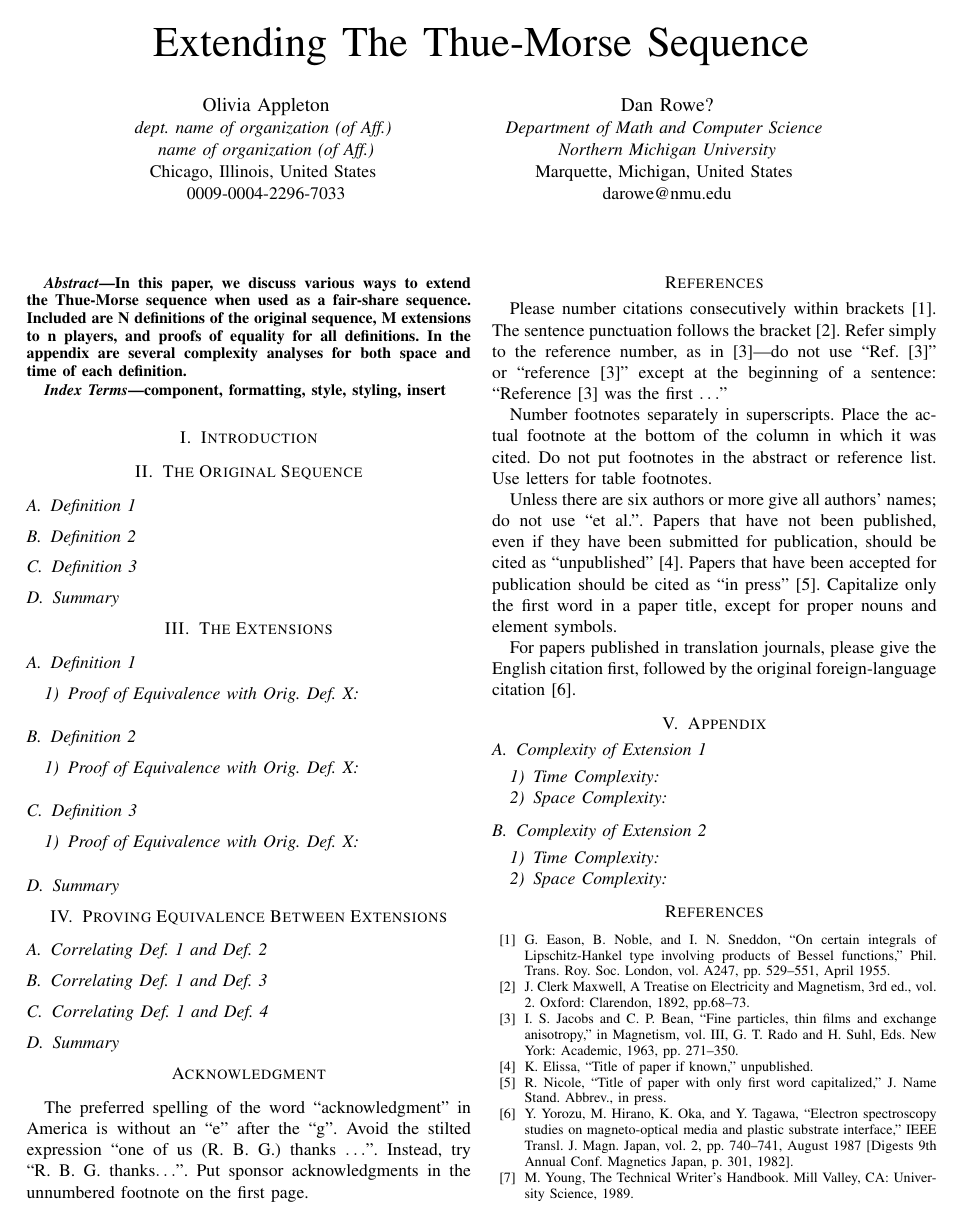
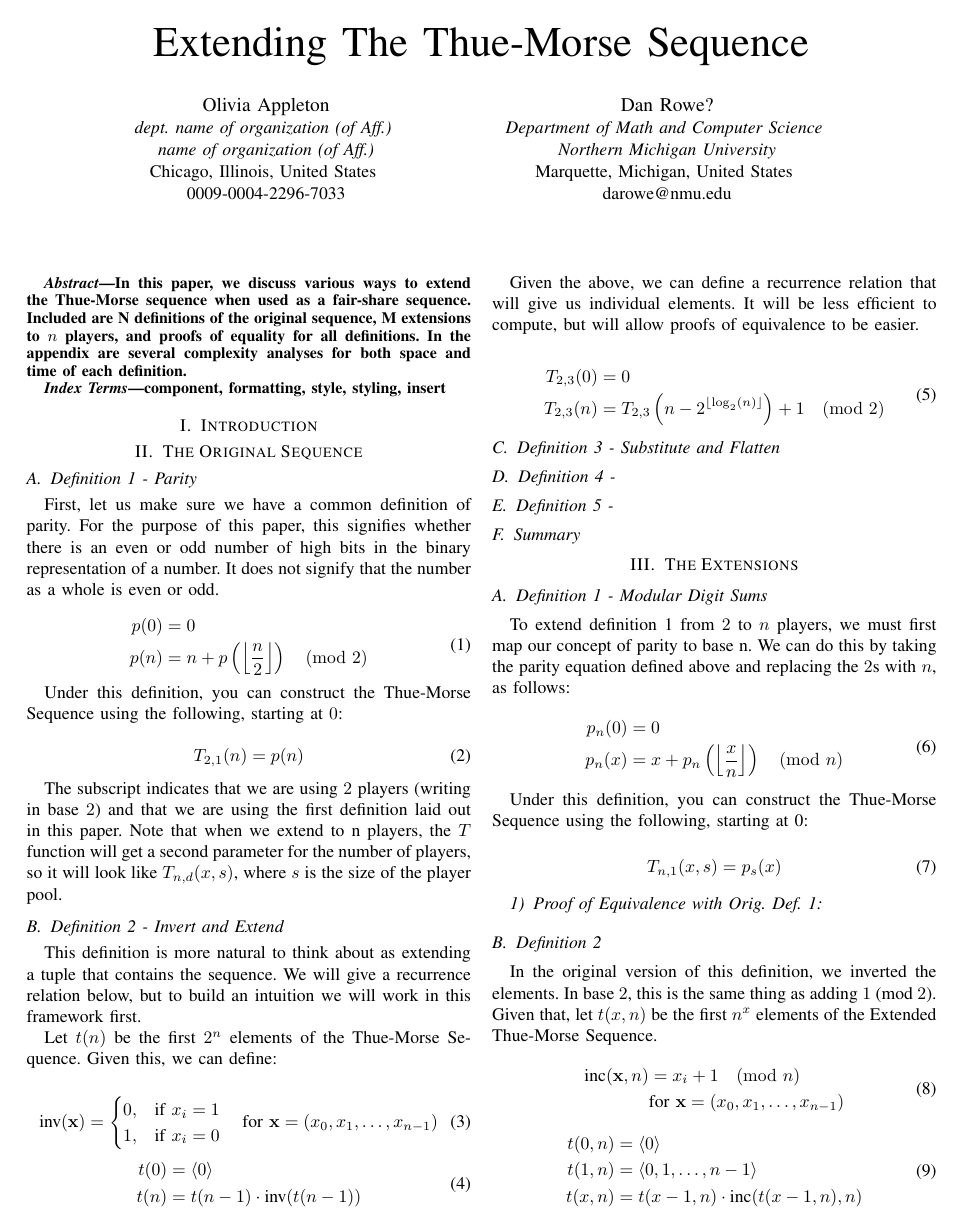
Before and after one commit to LivInTheLookingGlass/Thue-Morse, a LaTeX paper (src/main.tex, which reads src/macros.tex): page 1 of 2. Compiled offline with pdfLaTeX; a missing font is replaced by an installed copy or a similar font; a LaTeX package or settings file that is missing is left out.

Commit message:
Update with new definitions

```diff
--- /dev/null
+++ b/src/macros.tex
@@ -0,0 +1,8 @@
+% Define a macro for the floor function
+\newcommand{\floor}[1]{\left\lfloor #1 \right\rfloor}
+
+% Define a macro for the ceiling function
+\newcommand{\ceil}[1]{\left\lceil #1 \right\rceil}
+
+% Define a macro for a tuple using angled brackets
+\newcommand{\tuple}[1]{\langle #1 \rangle}
--- a/src/conference_101719.tex
+++ b/src/main.tex
@@ -9,6 +9,8 @@
 \usepackage{xcolor}
 \def\BibTeX{{\rm B\kern-.05em{\sc i\kern-.025em b}\kern-.08em
     T\kern-.1667em\lower.7ex\hbox{E}\kern-.125emX}}
+\input{macros}
+
 \begin{document}
 
 \title{Extending The Thue-Morse Sequence}
@@ -40,20 +42,94 @@ component, formatting, style, styling, insert
 
 \section{The Original Sequence}
 
-\subsection{Definition 1}
+\subsection{Definition 1 - Parity}
 
-\subsection{Definition 2}
+First, let us make sure we have a common definition of parity. For the purpose of this paper, this signifies whether there is an even or odd number of high bits in the binary representation of a number. It does not signify that the number as a whole is even or odd.
 
-\subsection{Definition 3}
+\begin{equation}
+    \begin{aligned}
+        p(0) &= 0 \\
+        p(n) &= n + p\left(\floor{\dfrac{n}{2}}\right) \pmod{2}
+    \end{aligned}
+\end{equation}
+
+Under this definition, you can construct the Thue-Morse Sequence using the following, starting at $0$:
+
+\begin{equation}
+    T_{2,1}(n) = p(n)
+\end{equation}
+
+The subscript indicates that we are using $2$ players (writing in base $2$) and that we are using the first definition laid out in this paper. Note that when we extend to n players, the $T$ function will get a second parameter for the number of players, so it will look like $T_{n,d}(x, s)$, where $s$ is the size of the player pool.
+
+\subsection{Definition 2 - Invert and Extend}
+
+This definition is more natural to think about as extending a tuple that contains the sequence. We will give a recurrence relation below, but to build an intuition we will work in this framework first.
+
+Let $t(n)$ be the first $2^n$ elements of the Thue-Morse Sequence. Given this, we can define:
+
+\begin{equation}
+    \text{inv}(\mathbf{x}) = \begin{cases}
+        0, & \text{if } x_i = 1 \\
+        1, & \text{if } x_i = 0
+    \end{cases} \quad \text{for } \mathbf{x} = (x_0, x_1, \ldots, x_{n-1})
+\end{equation}
+
+\begin{equation}
+    \begin{aligned}
+        t(0) &= \tuple{0} \\
+        t(n) &= t(n - 1) \cdot \text{inv}(t(n - 1))
+    \end{aligned}
+\end{equation}
+
+Given the above, we can define a recurrence relation that will give us individual elements. It will be less efficient to compute, but will allow proofs of equivalence to be easier.
+
+\begin{equation}
+    \begin{aligned}
+        T_{2,3}(0) &= 0 \\
+        T_{2,3}(n) &= T_{2,3}\left(n - 2^{\floor{\log_2(n)}}\right) + 1 \pmod{2}
+    \end{aligned}
+\end{equation}
+
+\subsection{Definition 3 - Substitute and Flatten}
+
+\subsection{Definition 4 - }
+
+\subsection{Definition 5 - }
 
 \subsection{Summary}
 
 \section{The Extensions}
 
-\subsection{Definition 1}
+\subsection{Definition 1 - Modular Digit Sums}
 
-\subsubsection{Proof of Equivalence with Orig. Def. X}
+To extend definition 1 from $2$ to $n$ players, we must first map our concept of parity to base n. We can do this by taking the parity equation defined above and replacing the $2$s with $n$, as follows:
+
+\begin{equation}
+    \begin{aligned}
+        p_n(0) &= 0 \\
+        p_n(x) &= x + p_n\left(\floor{\dfrac{x}{n}}\right) \pmod{n}
+    \end{aligned}
+\end{equation}
+
+Under this definition, you can construct the Thue-Morse Sequence using the following, starting at 0:
+
+\begin{equation}
+    T_{n,1}(x, s) = p_s(x)
+\end{equation}
+
+\subsubsection{Proof of Equivalence with Orig. Def. 1}
 
 \subsection{Definition 2}
 
-\subsubsection{Proof of Equivalence with Orig. Def. X}
+In the original version of this definition, we inverted the elements. In base $2$, this is the same thing as adding $1$ (mod $2$). Given that, let $t(x, n)$ be the first $n^x$ elements of the Extended Thue-Morse Sequence.
+
+\begin{equation}
+    \begin{aligned}
+        \text{inc}(\mathbf{x}, n) &= x_i + 1 \pmod{n} \\
+        &\text{for } \mathbf{x} = (x_0, x_1, \ldots, x_{n-1})
+    \end{aligned}
+\end{equation}
+
+\begin{equation}
+    \begin{aligned}
+        t(0, n) &= \tuple{0} \\
@@ -60,4 +148,6 @@ component, formatting, style, styling, insert
+\end{equation}
+
+\subsubsection{Proof of Equivalence with Orig. Def. 2}
 
 \subsection{Definition 3}
 
-\subsubsection{Proof of Equivalence with Orig. Def. X}
```
Also changed, not shown: code/p2_d2.py (added, +17 -0 lines), code/p2_d3.py (added, +20 -0 lines), code/pn_d2.py (added, +17 -0 lines), code/pn_d3.py (added, +20 -0 lines), rendered.pdf, src/conference_101719.pdf (deleted), src/figures/fig1.png (renamed from src/fig1.png), src/main.tex (19 more changed lines), 2 other files.
